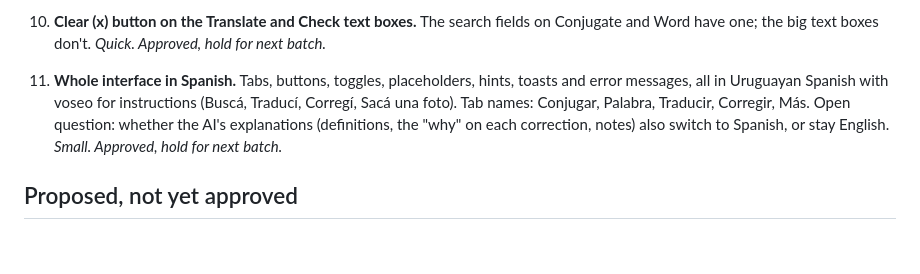
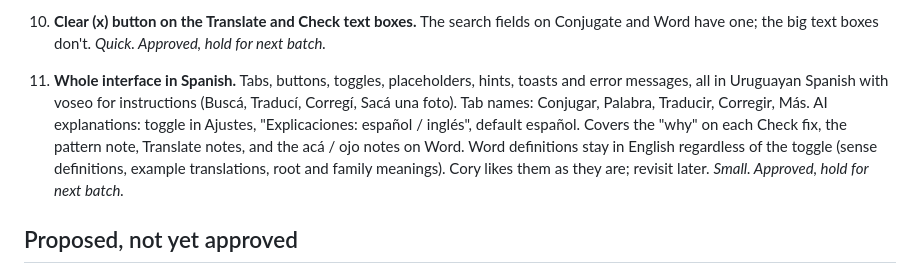
Before and after one commit to GhostPants0111/vos, a Markdown page: BACKLOG.md, the part around the change. GitHub-like rendering; blank space fills up the shorter version.

Commit message:
Backlog: settle item 11 scope
Co-Authored-By: Claude Opus 5.5 <noreply@anthropic.com>
Claude-Session: https://claude.ai/code/session_013y226rkxguPacBxVSek34D

```diff
--- a/BACKLOG.md
+++ b/BACKLOG.md
@@ -15,7 +15,8 @@ Feedback collected while using v1.0.0. Batched into the next release.
 10. **Clear (x) button on the Translate and Check text boxes.** The search fields on Conjugate and Word have one; the big text boxes don't. _Quick. Approved, hold for next batch._
 
 11. **Whole interface in Spanish.** Tabs, buttons, toggles, placeholders, hints, toasts and error messages, all in Uruguayan Spanish with voseo for instructions (Buscá, Traducí, Corregí, Sacá una foto). Tab names: Conjugar, Palabra, Traducir, Corregir, Más.
-   Open question: whether the AI's explanations (definitions, the "why" on each correction, notes) also switch to Spanish, or stay English. _Small. Approved, hold for next batch._
+   AI explanations: toggle in Ajustes, "Explicaciones: español / inglés", default español. Covers the "why" on each Check fix, the pattern note, Translate notes, and the acá / ojo notes on Word.
+   Word definitions stay in English regardless of the toggle (sense definitions, example translations, root and family meanings). Cory likes them as they are; revisit later. _Small. Approved, hold for next batch._
 
 ## Proposed, not yet approved
 
```
